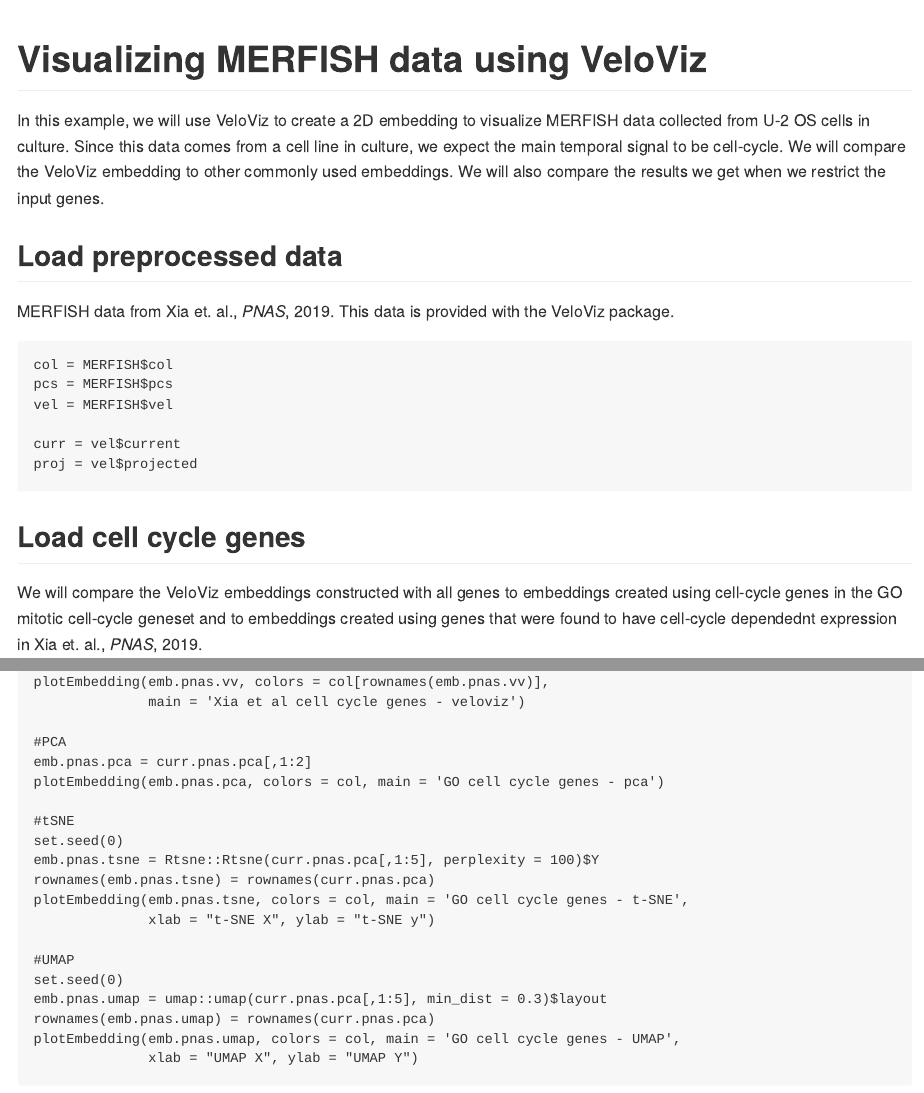
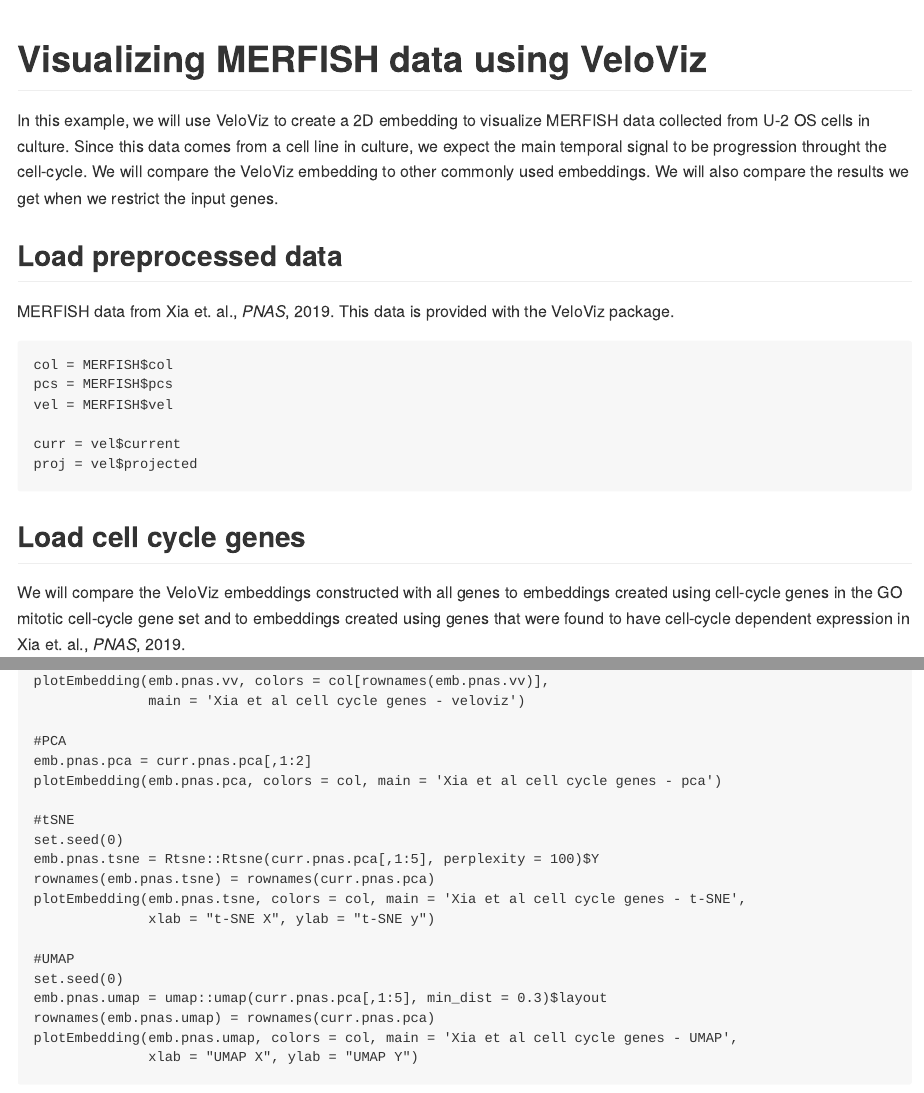
Before and after one commit to JEFworks-Lab/veloviz, an R Markdown document (vignettes/merfish.Rmd): the page in a window 1100 px wide, from its top, and a second part further down, joined at a grey line. The pictures show the output file docs/merfish.md that the author committed with the source, drawn offline in the style of GitHub.

Commit message:
fixing merfish tutorial typo and adding parameter tutorial

````diff
--- a/vignettes/merfish.Rmd
+++ b/vignettes/merfish.Rmd
@@ -5,7 +5,7 @@ output:
 ---
 
 # Visualizing MERFISH data using VeloViz
-In this example, we will use VeloViz to create a 2D embedding to visualize MERFISH data collected from U-2 OS cells in culture. Since this data comes from a cell line in culture, we expect the main temporal signal to be cell-cycle. We will compare the VeloViz embedding to other commonly used embeddings. We will also compare the results we get when we restrict the input genes.
+In this example, we will use VeloViz to create a 2D embedding to visualize MERFISH data collected from U-2 OS cells in culture. Since this data comes from a cell line in culture, we expect the main temporal signal to be progression throught the cell-cycle. We will compare the VeloViz embedding to other commonly used embeddings. We will also compare the results we get when we restrict the input genes.
 
 
 ```{r setup, include=FALSE}
@@ -25,7 +25,7 @@ proj = vel$projected
 ```
 
 ## Load cell cycle genes
-We will compare the VeloViz embeddings constructed with all genes to embeddings created using cell-cycle genes in the GO mitotic cell-cycle geneset and to embeddings created using genes that were found to have cell-cycle dependednt expression in Xia et. al., *PNAS*, 2019.
+We will compare the VeloViz embeddings constructed with all genes to embeddings created using cell-cycle genes in the GO mitotic cell-cycle gene set and to embeddings created using genes that were found to have cell-cycle dependent expression in Xia et. al., *PNAS*, 2019.
 ```{r cell cycle genes}
 merfish.genes = rownames(curr)
 
@@ -247,20 +247,20 @@ plotEmbedding(emb.pnas.vv, colors = col[rownames(emb.pnas.vv)],
 
 #PCA
 emb.pnas.pca = curr.pnas.pca[,1:2]
-plotEmbedding(emb.pnas.pca, colors = col, main = 'GO cell cycle genes - pca')
+plotEmbedding(emb.pnas.pca, colors = col, main = 'Xia et al cell cycle genes - pca')
 
 #tSNE
 set.seed(0)
 emb.pnas.tsne = Rtsne::Rtsne(curr.pnas.pca[,1:5], perplexity = 100)$Y
 rownames(emb.pnas.tsne) = rownames(curr.pnas.pca)
-plotEmbedding(emb.pnas.tsne, colors = col, main = 'GO cell cycle genes - t-SNE',
+plotEmbedding(emb.pnas.tsne, colors = col, main = 'Xia et al cell cycle genes - t-SNE',
               xlab = "t-SNE X", ylab = "t-SNE y")
 
 #UMAP
 set.seed(0)
 emb.pnas.umap = umap::umap(curr.pnas.pca[,1:5], min_dist = 0.3)$layout
 rownames(emb.pnas.umap) = rownames(curr.pnas.pca)
-plotEmbedding(emb.pnas.umap, colors = col, main = 'GO cell cycle genes - UMAP',
+plotEmbedding(emb.pnas.umap, colors = col, main = 'Xia et al cell cycle genes - UMAP',
               xlab = "UMAP X", ylab = "UMAP Y")
 
 
````
Also changed, not shown: README.md, docs/merfish.md, vignettes/old/merfish0.Rmd (renamed from vignettes/merfish0.Rmd), vignettes/old/merfish0.pdf (renamed from vignettes/merfish0.pdf), vignettes/old/pancreas0.pdf (renamed from vignettes/pancreas0.pdf), vignettes/old/simulation0.pdf (renamed from vignettes/simulation0.pdf), 4 other files.
